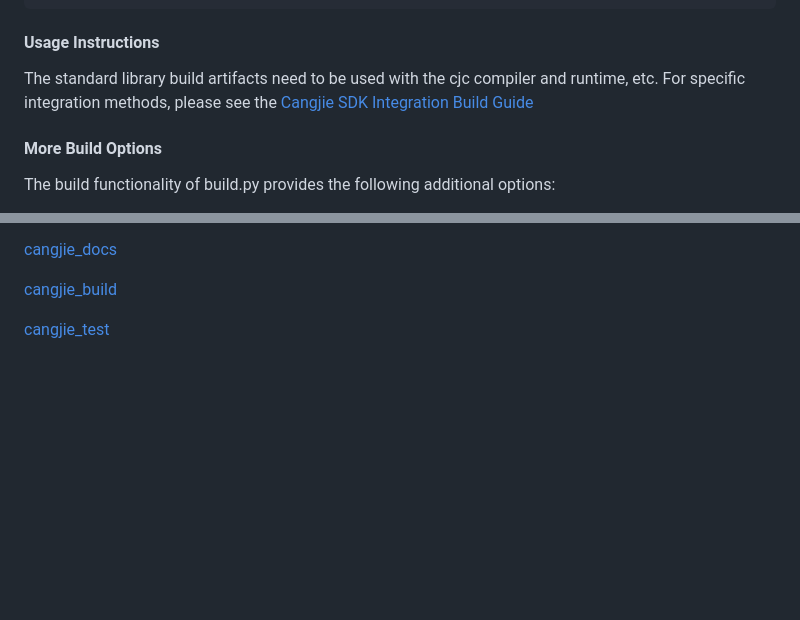
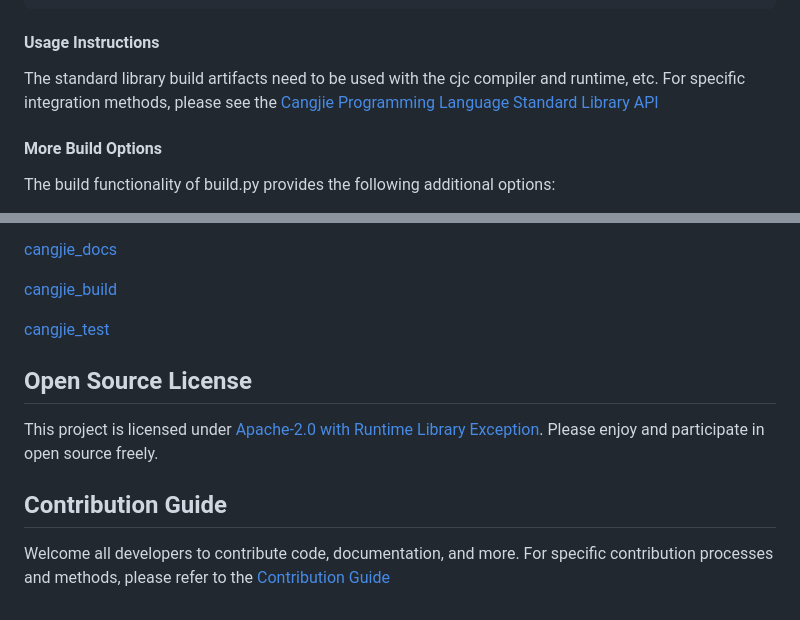
Before and after one commit to eclipse-oniro-mirrors/third_party_cangjie_runtime, a Markdown page: README.md, 2 parts joined by grey strips. Rendered like a GitHub page; blank space fills up the shorter version.

```diff
--- a/README.md
+++ b/README.md
@@ -253,7 +252,7 @@ output
 
 #### Usage Instructions
 
-The standard library build artifacts need to be used with the cjc compiler and runtime, etc. For specific integration methods, please see the [Cangjie SDK Integration Build Guide](https://gitcode.com/Cangjie/cangjie_build)
+The standard library build artifacts need to be used with the cjc compiler and runtime, etc. For specific integration methods, please see the [Cangjie Programming Language Standard Library API](./std/doc/libs/summary_cjnative_EN.md)
 
 #### More Build Options
 
@@ -302,3 +301,10 @@ For integration building, please refer to the [Cangjie SDK Integration Build Gui
 [cangjie_build](https://gitcode.com/Cangjie/cangjie_build)
 
 [cangjie_test](https://gitcode.com/Cangjie/cangjie_test)
+
+## Open Source License
+This project is licensed under [Apache-2.0 with Runtime Library Exception](./LICENSE). Please enjoy and participate in open source freely.
+
+## Contribution Guide
+
+Welcome all developers to contribute code, documentation, and more. For specific contribution processes and methods, please refer to the [Contribution Guide](https://gitcode.com/openharmony/docs/blob/master/en/contribute/contribution-guide.md)
```
Also changed, not shown: other parts of README.md (+2 -3 lines), README_zh.md (+10 -3 lines), runtime/figures/cangjie_runtime.png, runtime/figures/cangjie_runtime_zh.png, std/figures/cangjie_std.png, std/figures/cangjie_std_zh.png.
